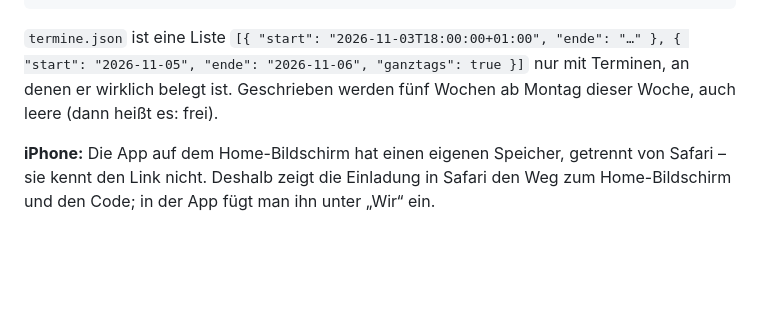
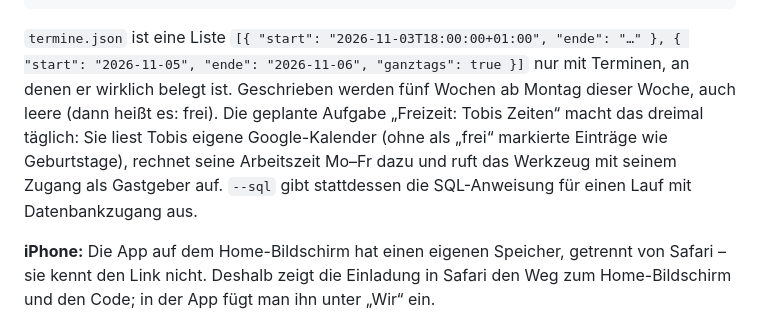
Before and after one commit to Finanzdienste/Freizeit, a Markdown page: README.md, the part around the change. Drawn GitHub-style; blank space fills up the shorter version.

Commit message:
README: die geplante Aufgabe für Tobis Zeiten
Co-Authored-By: Claude Fable 5.1 <noreply@anthropic.com>
Claude-Session: https://claude.ai/code/session_013Qmg92ezST2mFmWbsoRGmF

```diff
--- a/README.md
+++ b/README.md
@@ -147,7 +147,12 @@ node werkzeug/zeiten-senden.mjs --zugang "<Link „Weiteres Gerät“ des Gastge
 
 `termine.json` ist eine Liste `[{ "start": "2026-11-03T18:00:00+01:00", "ende": "…" }, { "start": "2026-11-05", "ende": "2026-11-06", "ganztags": true }]`
 nur mit Terminen, an denen er wirklich belegt ist. Geschrieben werden fünf
-Wochen ab Montag dieser Woche, auch leere (dann heißt es: frei).
+Wochen ab Montag dieser Woche, auch leere (dann heißt es: frei). Die
+geplante Aufgabe „Freizeit: Tobis Zeiten“ macht das dreimal täglich: Sie
+liest Tobis eigene Google-Kalender (ohne als „frei“ markierte Einträge wie
+Geburtstage), rechnet seine Arbeitszeit Mo–Fr dazu und ruft das Werkzeug
+mit seinem Zugang als Gastgeber auf. `--sql` gibt stattdessen die
+SQL-Anweisung für einen Lauf mit Datenbankzugang aus.
 
 **iPhone:** Die App auf dem Home-Bildschirm hat einen eigenen Speicher,
 getrennt von Safari – sie kennt den Link nicht. Deshalb zeigt die Einladung
```
